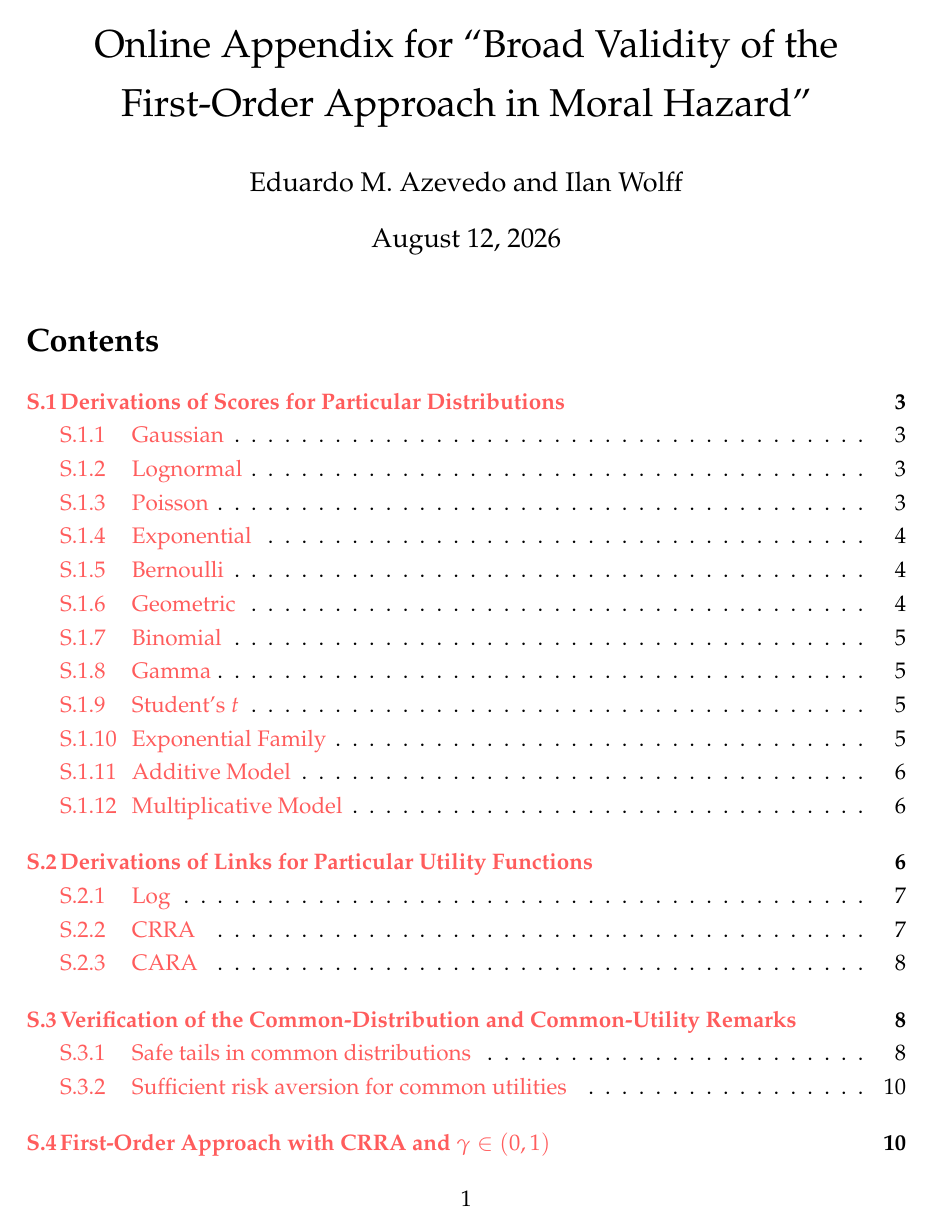
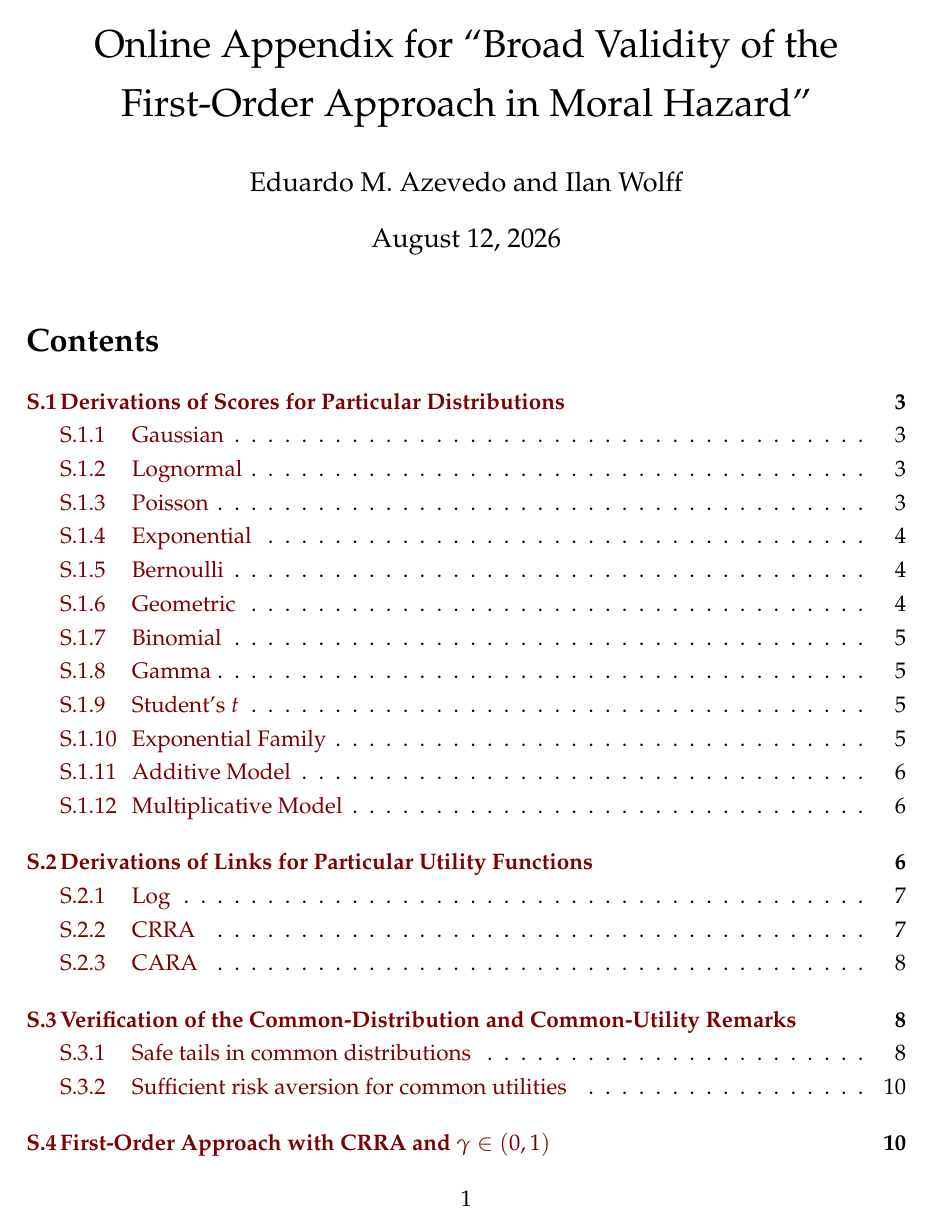
Before and after one commit to eduardomazevedo/azevedo-wolff-2025, a LaTeX document (tex/si.tex, which reads tex/custom.sty): page 1 of 17. Compiled offline with pdfLaTeX.

Commit message:
Improve LaTeX color and package settings

```diff
--- a/tex/custom.sty
+++ b/tex/custom.sty
@@ -1,10 +1,10 @@
-\ProvidesPackage{custom}
+\NeedsTeXFormat{LaTeX2e}
+\ProvidesPackage{custom}[2026/08/12 Azevedo--Wolff manuscript style]
 
 % -------------------------------------------------------------------
 % 1. Character encoding & Fonts
 % -------------------------------------------------------------------
 \RequirePackage[T1]{fontenc}
-\RequirePackage[utf8]{inputenc}
 \RequirePackage{mathpazo}
 
 % -------------------------------------------------------------------
@@ -30,6 +30,11 @@
 \definecolor{ghibli_palette_muted_green}{RGB}{132, 165, 157}
 \definecolor{ghibli_palette_warm_red}{RGB}{242, 132, 130}
 
+% Dark, high-contrast colors for text and hyperlinks. Keep these separate
+% from the lighter plotting palette above.
+\definecolor{linkred}{RGB}{123, 0, 0}
+\definecolor{linkteal}{RGB}{40, 72, 82}
+
 % -------------------------------------------------------------------
 % 4. Essential packages
 % -------------------------------------------------------------------
@@ -37,7 +42,7 @@
 \RequirePackage{amsmath}
 \RequirePackage{amsthm}
 \RequirePackage{amssymb}
-\RequirePackage{subcaption}
+\RequirePackage{caption}
 \RequirePackage{booktabs}
 \RequirePackage[ruled, vlined, linesnumbered]{algorithm2e}
 
@@ -56,9 +61,9 @@
 % Added pdfborder={0 0 0} to ensure Chrome doesn't draw magenta boxes.
 \hypersetup{
     colorlinks=true,
-    linkcolor=ghibli_palette_red,
-    citecolor=ghibli_palette_deep_teal,
-    urlcolor=ghibli_palette_deep_teal,
+    linkcolor=linkred,
+    citecolor=linkteal,
+    urlcolor=linkteal,
     pdfborder={0 0 0},      % Crucial for Chrome/Acrobat to hide boxes
     breaklinks=true         % Allows links to break across lines
 }
```
Also changed, not shown: agents.md (+6 -9 lines), slides/beamer-header.tex (+3 -2 lines), README.md.
